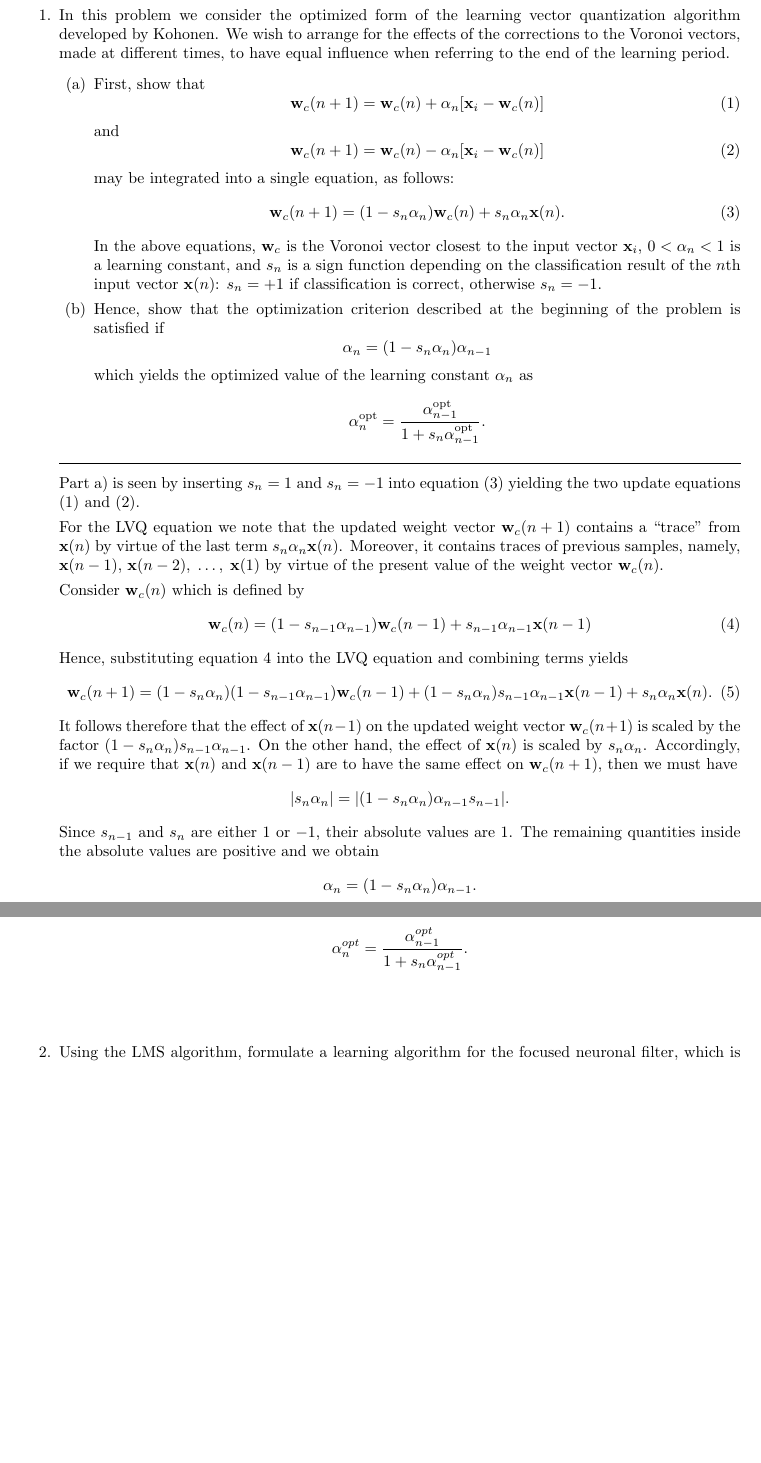
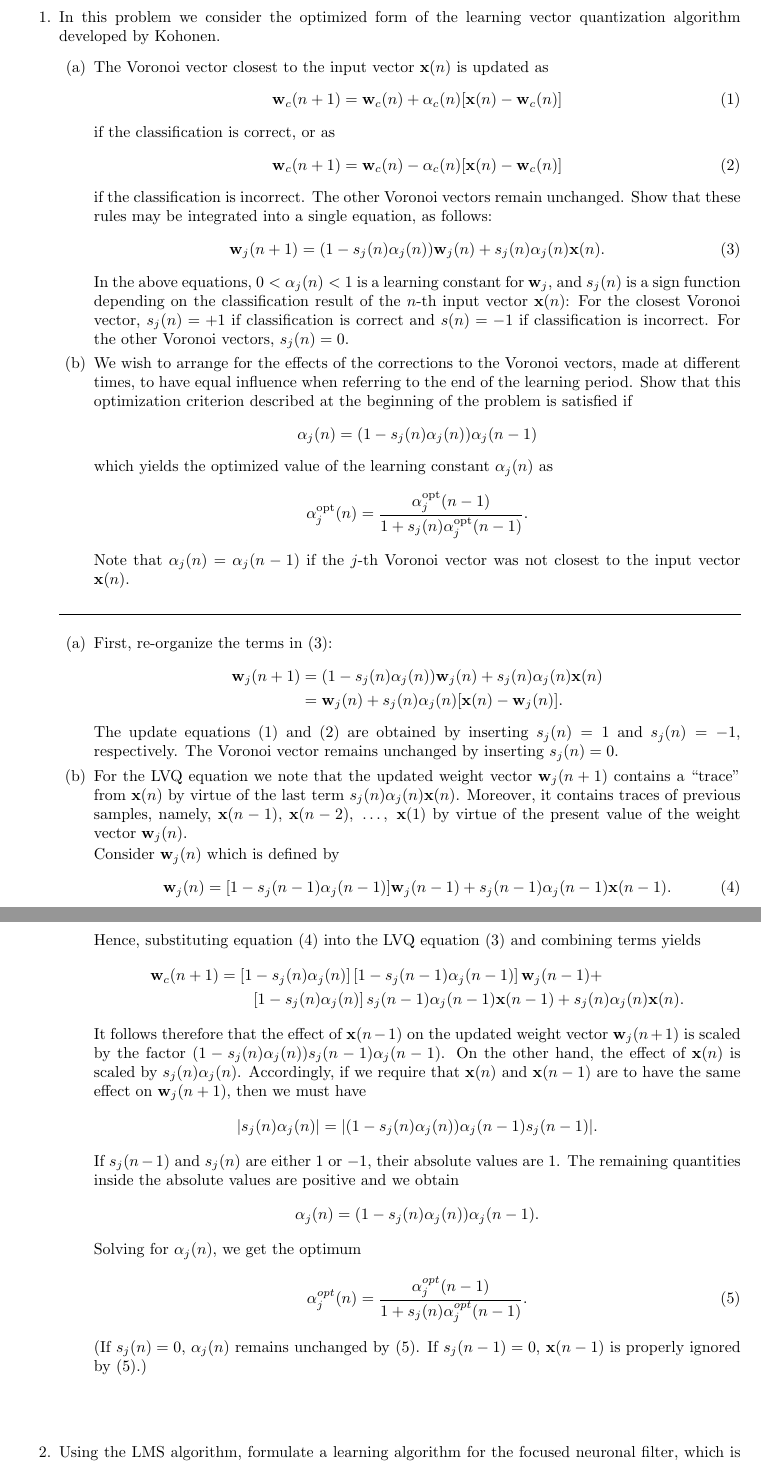
Before and after one commit to jluttine/neural-network-exercises, a LaTeX document (ex11/solutions.tex, which reads ex11/exercise.tex): two parts of pages 1 and 2 of 4, joined at a grey line, cut so that both start at the same text, the shorter picture padded with empty space. Compiled offline with pdfLaTeX.

Commit message:
Rewrite Ex11.1

```diff
--- a/ex11/exercise.tex
+++ b/ex11/exercise.tex
@@ -15,87 +15,127 @@
 \begin{enumerate}
 
 \item In this problem we consider the optimized form of the learning
-  vector quantization algorithm developed by
-  Kohonen. We wish to arrange for the effects of the corrections to the
-  Voronoi vectors, made at different times, to have equal influence when
-  referring to the end of the learning period. \begin{enumerate}
-  \item First, show that
+  vector quantization algorithm developed by Kohonen.
+  \begin{enumerate}
+  \item The Voronoi vector closest to the input vector $\mathbf{x}(n)$
+    is updated as
     \begin{equation}
-      \mathbf{w}_c(n+1)=\mathbf{w}_c(n)+\alpha_n[\mathbf{x}_i-\mathbf{w}_c(n)]
+      \mathbf{w}_c(n+1)=\mathbf{w}_c(n)+\alpha_c(n)[\mathbf{x}(n)-\mathbf{w}_c(n)]
       \label{equation: 1}
     \end{equation}
-    and
+    if the classification is correct, or as
     \begin{equation}
-      \mathbf{w}_c(n+1)=\mathbf{w}_c(n)-\alpha_n[\mathbf{x}_i-\mathbf{w}_c(n)]
+      \mathbf{w}_c(n+1)=\mathbf{w}_c(n)-\alpha_c(n)[\mathbf{x}(n)-\mathbf{w}_c(n)]
       \label{equation: 2}
     \end{equation}
-    may be integrated into a single equation, as follows:
+    if the classification is incorrect.  The other Voronoi vectors
+    remain unchanged.  Show that these rules may be integrated into a
+    single equation, as follows:
     \begin{equation}
-      \mathbf{w}_c(n+1)=(1-s_n\alpha_n)\mathbf{w}_c(n)+s_n\alpha_n\mathbf{x}(n).
+      \mathbf{w}_j(n+1) = (1-s_j(n)\alpha_j(n)) \mathbf{w}_j(n) + s_j(n)
+      \alpha_j(n) \mathbf{x}(n).
       \label{equation: 3}
     \end{equation}
-    In the above equations, $\mathbf{w}_c$ is the Voronoi
-    vector closest to the input vector $\mathbf{x}_i$, $0<\alpha_n<1$ is a
-    learning constant, and $s_n$ is a sign function depending on the
-    classification result of the $n$th input vector $\mathbf{x}(n)$:
-    $s_n=+1$ if classification is correct, otherwise  $s_n=-1$.
+    In the above equations, $0<\alpha_j(n)<1$ is a learning constant
+    for $\mathbf{w}_j$, and $s_j(n)$ is a sign function depending on
+    the classification result of the $n$-th input vector
+    $\mathbf{x}(n)$: For the closest Voronoi vector, $s_j(n)=+1$ if
+    classification is correct and $s(n)=-1$ if classification is
+    incorrect.  For the other Voronoi vectors, $s_j(n)=0$.
 
-  \item Hence, show that the optimization criterion described at the
-    beginning of the problem is satisfied if
+  \item We wish to arrange for the effects of the corrections to the
+    Voronoi vectors, made at different times, to have equal influence
+    when referring to the end of the learning period.  Show that this
+    optimization criterion described at the beginning of the problem
+    is satisfied if
     \begin{equation*}
-      \alpha_n=(1-s_n\alpha_n)\alpha_{n-1}
+      \alpha_j(n)=(1-s_j(n)\alpha_j(n))\alpha_j(n-1)
     \end{equation*}
     which yields the optimized value of the learning constant
-    $\alpha_n$ as
+    $\alpha_j(n)$ as
     \begin{equation*}
-      \alpha_n^{\text{opt}}=\frac{\alpha_{n-1}^{\text{opt}}}{1+s_n\alpha_{n-1}^{\text{opt}}}.
+      \alpha_j^{\text{opt}}(n) = \frac {\alpha_j^{\text{opt}}(n-1)} {1
+        + s_j(n) \alpha_j^{\text{opt}}(n-1)}.
     \end{equation*}
+    Note that $\alpha_j(n)=\alpha_j(n-1)$ if the $j$-th Voronoi vector
+    was not closest to the input vector $\mathbf{x}(n)$.
   \end{enumerate}
 
   \begin{solution}
 
-    Part a) is seen by inserting $s_n=1$ and $s_n=-1$ into equation (\ref{equation: 3}) yielding the two
-    update equations (\ref{equation: 1}) and (\ref{equation: 2}).
+    \begin{enumerate}
+    \item
 
-    For the LVQ equation we note that the updated weight vector
-    $\mathbf{w}_c(n+1)$ contains a ``trace'' from  $\mathbf{x}(n)$ by
-    virtue of the last term $s_n\alpha_n\mathbf{x}(n)$. Moreover, it
-    contains traces of previous samples, namely, $\mathbf{x}(n-1)$,
-    $\mathbf{x}(n-2),\;\ldots,\; \mathbf{x}(1)$ by virtue of the present
-    value of the weight vector $\mathbf{w}_c(n)$.
+      First, re-organize the terms in \eqref{equation: 3}:
+      \begin{align*}
+        \mathbf{w}_j(n+1) &= (1-s_j(n)\alpha_j(n)) \mathbf{w}_j(n) +
+        s_j(n)\alpha_j(n)\mathbf{x}(n)
+        \\
+        &= \mathbf{w}_j(n) + s_j(n) \alpha_j(n) [\mathbf{x}(n) -
+        \mathbf{w}_j(n)].
+      \end{align*}
+      The update equations \eqref{equation: 1} and \eqref{equation: 2}
+      are obtained by inserting $s_j(n)=1$ and $s_j(n)=-1$,
+      respectively.  The Voronoi vector remains unchanged by inserting
+      $s_j(n)=0$.
+      % This is seen by inserting $s_n=1$ and $s_n=-1$ into
+      % equation (\ref{equation: 3}) yielding the two update equations
+      % (\ref{equation: 1}) and (\ref{equation: 2}).
 
-    Consider $\mathbf{w}_c(n)$ which is defined by
-    \begin{equation}
-      \mathbf{w}_c(n)=(1-s_{n-1}\alpha_{n-1})\mathbf{w}_c(n-1)+s_{n-1}\alpha_{n-1}\mathbf{x}(n-1)
-      \label{eq:lvq2}
-    \end{equation}
-    Hence, substituting equation \ref{eq:lvq2} into the LVQ equation and
-    combining terms yields
-    \begin{equation}
-      \mathbf{w}_c(n+1)=(1-s_n\alpha_n)(1-s_{n-1}\alpha_{n-1})\mathbf{w}_c(n-1)+(1-s_n\alpha_n)s_{n-1}\alpha_{n-1}\mathbf{x}(n-1)+s_n\alpha_n\mathbf{x}(n).
-      \label{eq:lvq3}
-    \end{equation}
-    It follows therefore that the effect of $\mathbf{x}(n-1)$ on the
-    updated weight vector $\mathbf{w}_c(n+1)$ is scaled by the factor
-    $(1-s_n\alpha_n) s_{n-1} \alpha_{n-1}$. On the other hand, the effect of
-    $\mathbf{x}(n)$ is scaled by $s_n\alpha_n$. Accordingly, if we require
-    that $\mathbf{x}(n)$ and $\mathbf{x}(n-1)$ are to have the same effect
-    on $\mathbf{w}_c(n+1)$, then we must have
-    \begin{equation*}
-      | s_n \alpha_n |= | (1-s_n\alpha_n)\alpha_{n-1} s_{n-1} |.
-    \end{equation*}
-    Since $s_{n-1}$ and $s_n$ are either $1$ or $-1$, their absolute values are $1$. The remaining quantities inside
-    the absolute values are positive and we obtain
-    \begin{equation*}
-      \alpha_n = (1-s_n\alpha_n)\alpha_{n-1} .
-    \end{equation*}
+    \item
 
-    Solving for $\alpha_n$, we get the optimum
-    \begin{equation*}
-      \alpha_n^{opt}=\frac{\alpha_{n-1}^{opt}}{1+s_n\alpha_{n-1}^{opt}}.
-    \end{equation*}
+      For the LVQ equation we note that the updated weight vector
+      $\mathbf{w}_j(n+1)$ contains a ``trace'' from $\mathbf{x}(n)$ by
+      virtue of the last term $s_j(n)\alpha_j(n)\mathbf{x}(n)$.
+      Moreover, it contains traces of previous samples, namely,
+      $\mathbf{x}(n-1)$, $\mathbf{x}(n-2),\;\ldots,\; \mathbf{x}(1)$
+      by virtue of the present value of the weight vector
+      $\mathbf{w}_j(n)$.
+
+      Consider $\mathbf{w}_j(n)$ which is defined by
+      \begin{equation}
+        \mathbf{w}_j(n) = [1 - s_j(n-1) \alpha_j(n-1)]
+        \mathbf{w}_j(n-1) + s_j(n-1) \alpha_j(n-1) \mathbf{x}(n-1).
+        \label{eq:lvq2}
+      \end{equation}
+      Hence, substituting equation \eqref{eq:lvq2} into the LVQ
+      equation \eqref{equation: 3} and combining terms yields
+      \begin{align*}
+        \mathbf{w}_c(n+1) &= \left[1 - s_j(n) \alpha_j(n)\right]
+        \left[1 - s_j(n-1) \alpha_j(n-1)\right] \mathbf{w}_j(n-1) +
+        \\
+        &\qquad \left[1 - s_j(n) \alpha_j(n)\right] s_j(n-1)
+        \alpha_j(n-1) \mathbf{x}(n-1) + s_j(n) \alpha_j(n)
+        \mathbf{x}(n).
+        %\label{eq:lvq3}
+      \end{align*}
+      It follows therefore that the effect of $\mathbf{x}(n-1)$ on the
+      updated weight vector $\mathbf{w}_j(n+1)$ is scaled by the
+      factor $(1-s_j(n)\alpha_j(n)) s_j(n-1) \alpha_j(n-1)$. On the
+      other hand, the effect of $\mathbf{x}(n)$ is scaled by
+      $s_j(n)\alpha_j(n)$.  Accordingly, if we require that
+      $\mathbf{x}(n)$ and $\mathbf{x}(n-1)$ are to have the same
+      effect on $\mathbf{w}_j(n+1)$, then we must have
+      \begin{equation*}
+        | s_j(n) \alpha_j(n) |= | (1-s_j(n)\alpha_j(n))\alpha_j(n-1) s_j(n-1) |.
+      \end{equation*}
+      If $s_j(n-1)$ and $s_j(n)$ are either $1$ or $-1$, their
+      absolute values are $1$. The remaining quantities inside the
+      absolute values are positive and we obtain
+      \begin{equation*}
+        \alpha_j(n) = (1-s_j(n)\alpha_j(n))\alpha_j(n-1) .
+      \end{equation*}
+      Solving for $\alpha_j(n)$, we get the optimum
+      \begin{equation}
+        \alpha_j^{opt}(n) = \frac {\alpha_j^{opt}(n-1)} {1 +
+          s_j(n)\alpha_j^{opt}(n-1)}. \label{eq:alpha_opt}
+      \end{equation}
+      (If $s_j(n)=0$, $\alpha_j(n)$ remains unchanged by
+      \eqref{eq:alpha_opt}.  If $s_j(n-1)=0$, $\mathbf{x}(n-1)$ is
+      properly ignored by \eqref{eq:alpha_opt}.)
 
 
+    \end{enumerate}
 
   \end{solution}
 
```
Also changed, not shown: ex11/exercise.tex (4 more changed lines).
